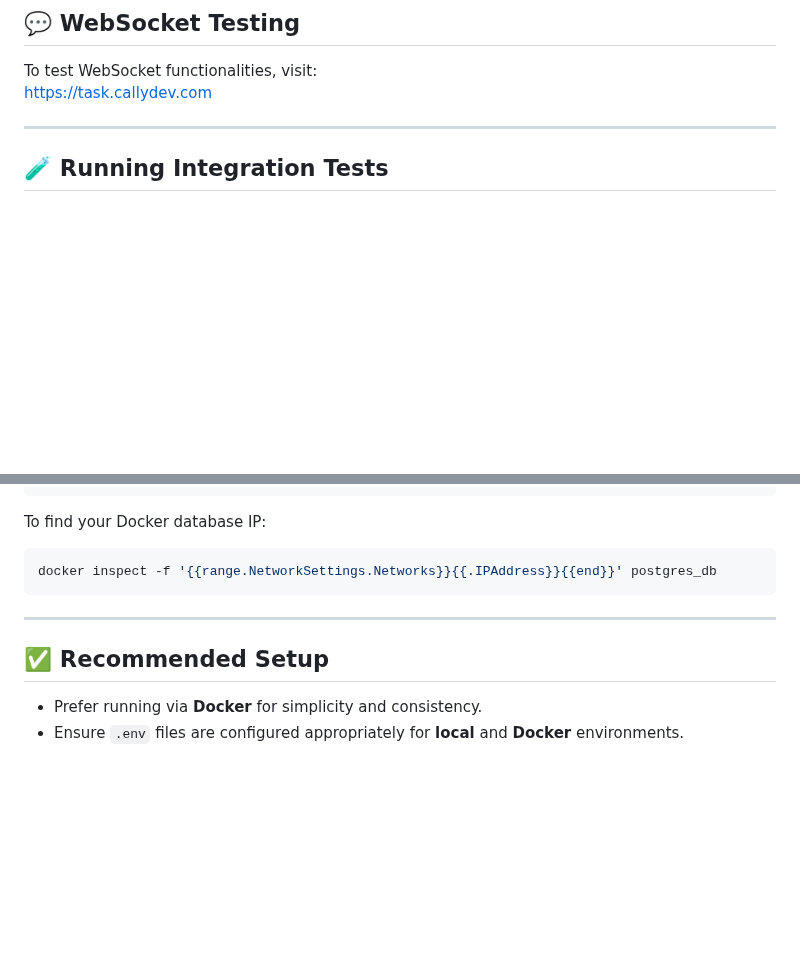
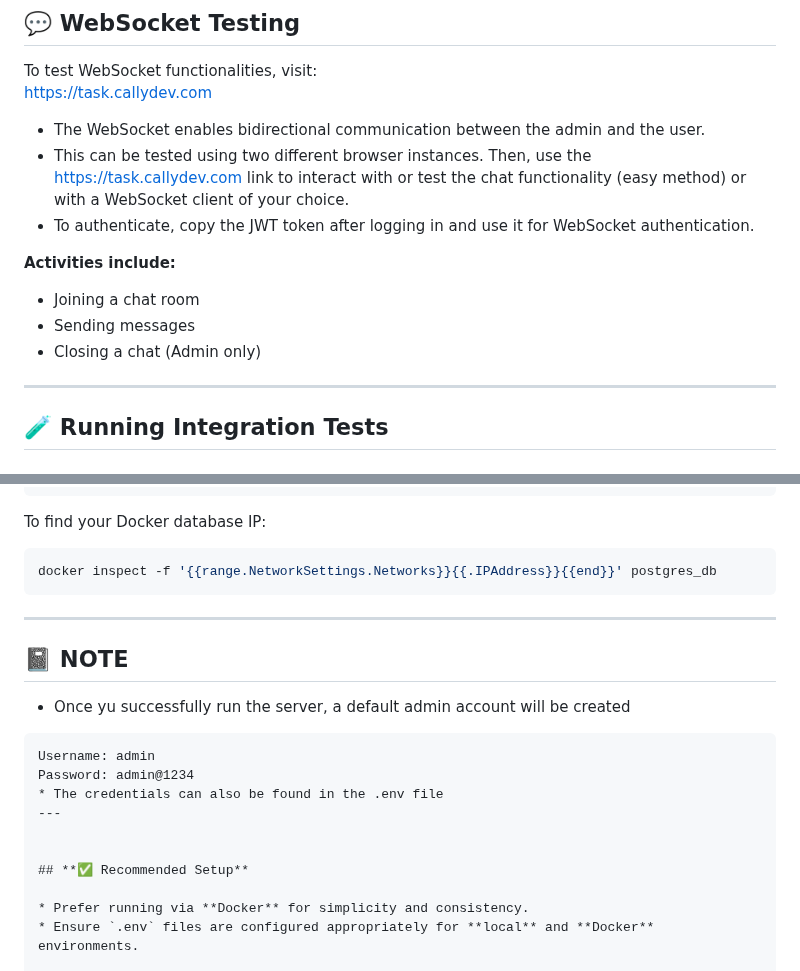
Before and after one commit to callistus406/order-chat-system, a Markdown page: README.md, 2 parts joined by grey strips. Drawn GitHub-style; blank space fills up the shorter version.

Commit message:
Feat: update

````diff
--- a/README.md
+++ b/README.md
@@ -84,6 +84,16 @@ yarn prisma studio
 To test WebSocket functionalities, visit:
 [https://task.callydev.com](https://task.callydev.com)
 
+* The WebSocket enables bidirectional communication between the admin and the user.
+* This can be tested using two different browser instances. Then, use the [https://task.callydev.com](https://task.callydev.com) link to interact with or test the chat functionality (easy method) or with a WebSocket client of your choice.
+* To authenticate, copy the JWT token after logging in and use it for WebSocket authentication.
+
+**Activities include:**
+
+* Joining a chat room
+* Sending messages
+* Closing a chat (Admin only)
+
 ---
 
 ## **🧪 Running Integration Tests**
@@ -119,6 +129,16 @@ docker inspect -f '{{range.NetworkSettings.Networks}}{{.IPAddress}}{{end}}' post
 ```
 ---
 
+## **📓 NOTE**
+* Once yu successfully run the server, a  default admin account will be created
+
+```text
+Username: admin
+Password: admin@1234
+* The credentials can also be found in the .env file
+---
+
+
 ## **✅ Recommended Setup**
 
 * Prefer running via **Docker** for simplicity and consistency.
````
